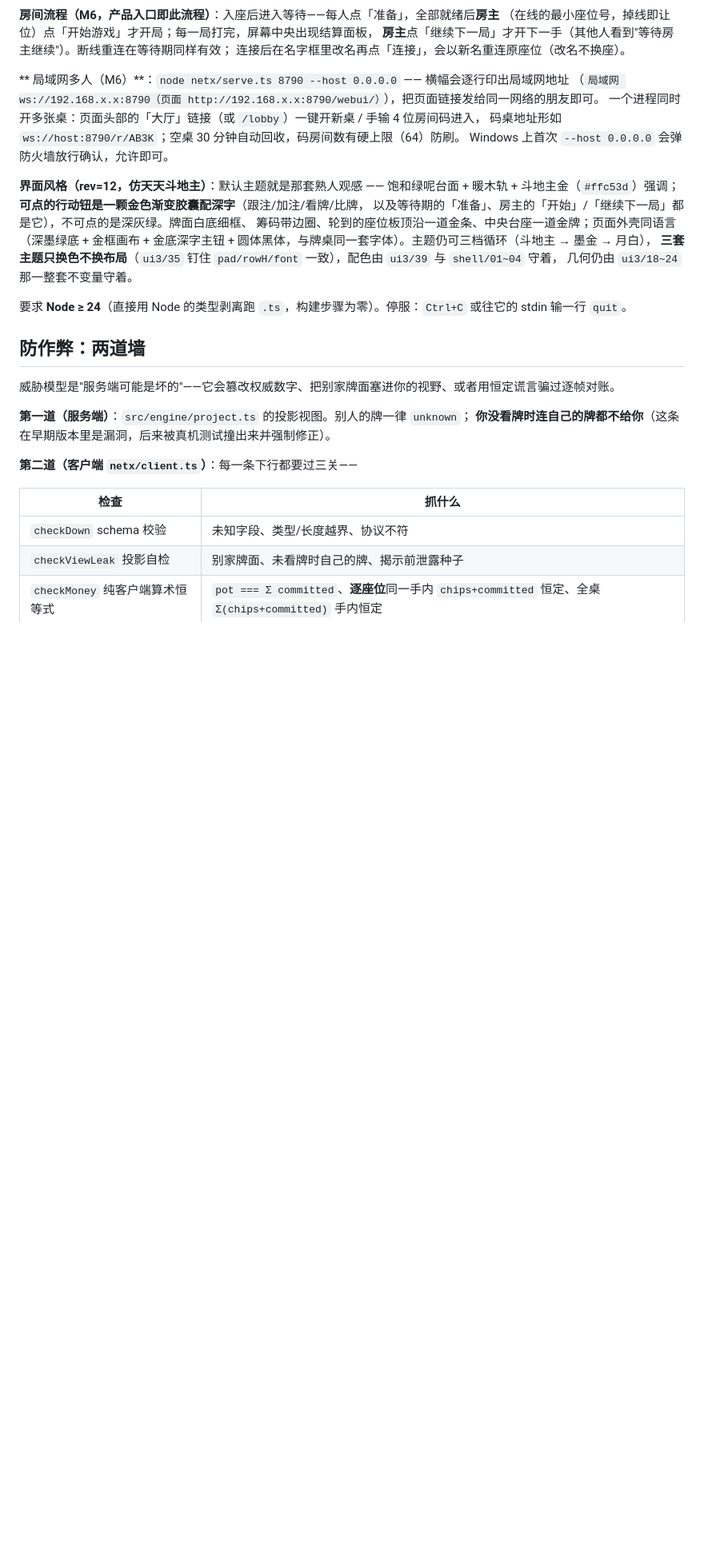
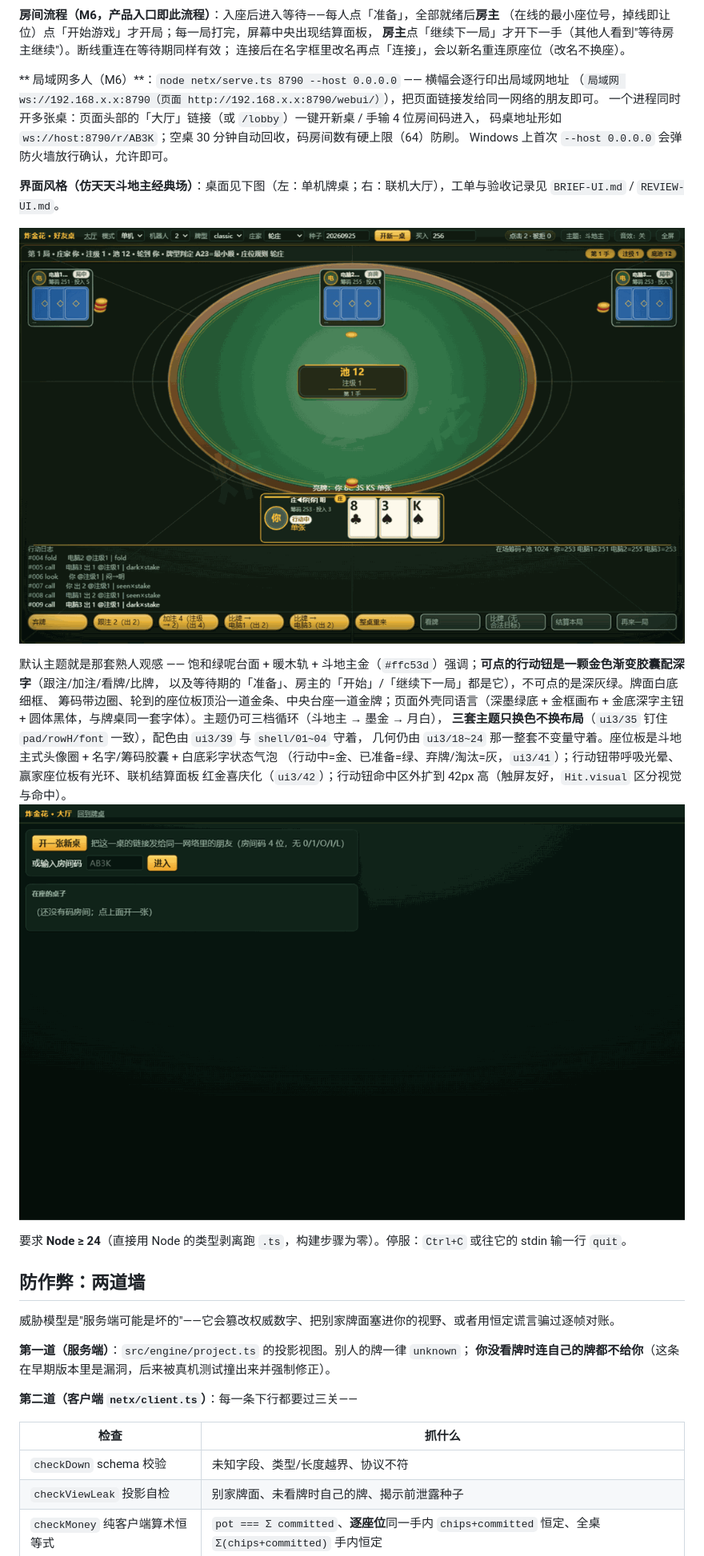
Before and after one commit to mozi-art/zhajinhua-online, a Markdown page: README.md, the part around the change. Shown: that part at 80% size. Rendered like a GitHub page; pictures changed too: docs/ui-lobby.png (added), docs/ui-table.png (added); blank space fills up the shorter version.

Commit message:
[M-UI4] 收尾：README 界面截图与描述、终验记录
docs/ 两张 256 色压缩截图（70KB/18KB）；REVIEW-UI rev=4 按 §1 风格表逐项终验 PASS，M-UI 工程闭环。460/460、双跑一致。

```diff
--- a/README.md
+++ b/README.md
@@ -40,13 +40,21 @@ node netx/serve.ts 8790        # 或 npm run room
 码桌地址形如 `ws://host:8790/r/AB3K`；空桌 30 分钟自动回收，码房间数有硬上限（64）防刷。
 Windows 上首次 `--host 0.0.0.0` 会弹防火墙放行确认，允许即可。
 
-**界面风格（rev=12，仿天天斗地主）**：默认主题就是那套熟人观感 —— 饱和绿呢台面 + 暖木轨 +
+**界面风格（仿天天斗地主经典场）**：桌面见下图（左：单机牌桌；右：联机大厅），工单与验收记录见
+`BRIEF-UI.md` / `REVIEW-UI.md`。
+
+![牌桌](docs/ui-table.png)
+
+默认主题就是那套熟人观感 —— 饱和绿呢台面 + 暖木轨 +
 斗地主金（`#ffc53d`）强调；**可点的行动钮是一颗金色渐变胶囊配深字**（跟注/加注/看牌/比牌，
 以及等待期的「准备」、房主的「开始」/「继续下一局」都是它），不可点的是深灰绿。牌面白底细框、
 筹码带边圈、轮到的座位板顶沿一道金条、中央台座一道金牌；页面外壳同语言（深墨绿底 + 金框画布 +
 金底深字主钮 + 圆体黑体，与牌桌同一套字体）。主题仍可三档循环（斗地主 → 墨金 → 月白），
 **三套主题只换色不换布局**（`ui3/35` 钉住 `pad/rowH/font` 一致），配色由 `ui3/39` 与 `shell/01~04` 守着，
-几何仍由 `ui3/18~24` 那一整套不变量守着。
+几何仍由 `ui3/18~24` 那一整套不变量守着。座位板是斗地主式头像圈 + 名字/筹码胶囊 + 白底彩字状态气泡
+（行动中=金、已准备=绿、弃牌/淘汰=灰，`ui3/41`）；行动钮带呼吸光晕、赢家座位板有光环、联机结算面板
+红金喜庆化（`ui3/42`）；行动钮命中区外扩到 42px 高（触屏友好，`Hit.visual` 区分视觉与命中）。
+![大厅](docs/ui-lobby.png)
 
 要求 **Node ≥ 24**（直接用 Node 的类型剥离跑 `.ts`，构建步骤为零）。停服：`Ctrl+C` 或往它的 stdin 输一行 `quit`。
 
```
Also changed, not shown: REVIEW-UI.md (+22 -0 lines).
